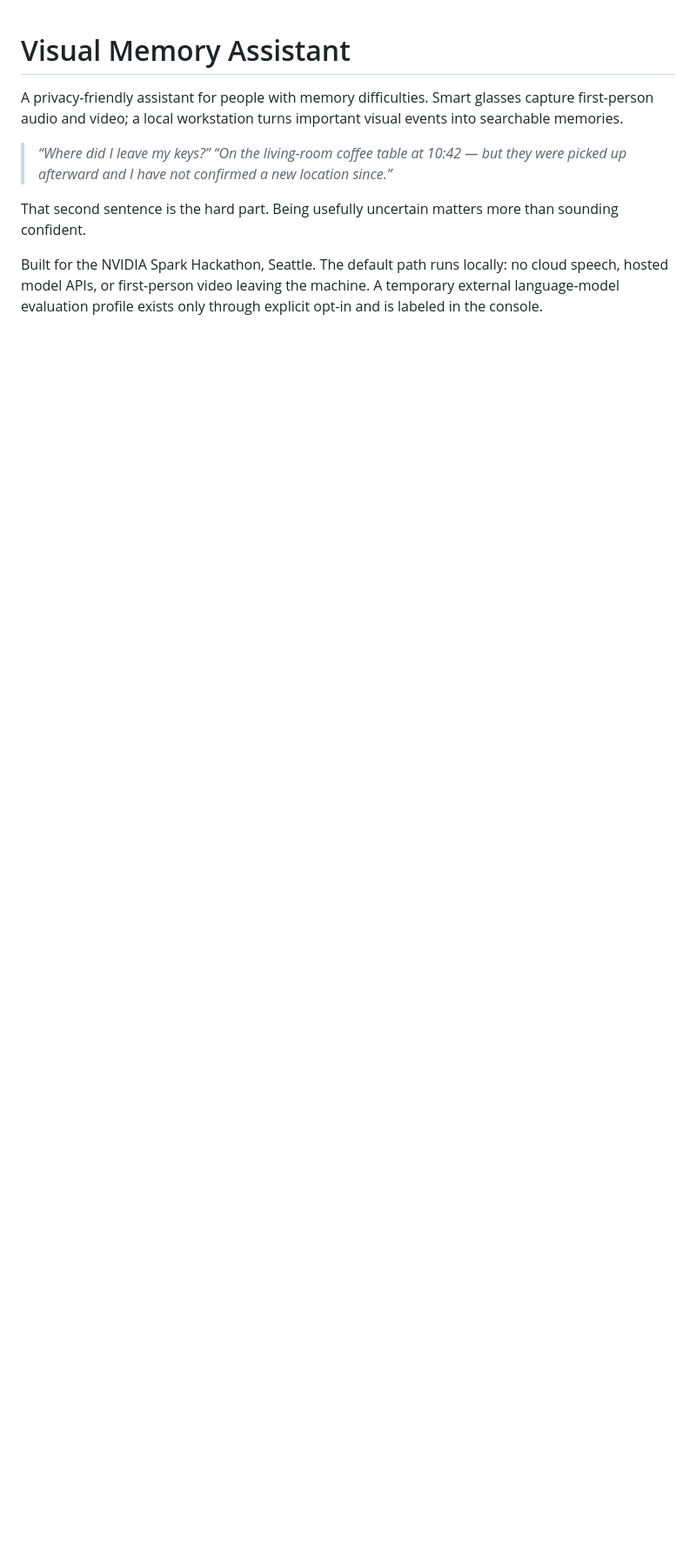
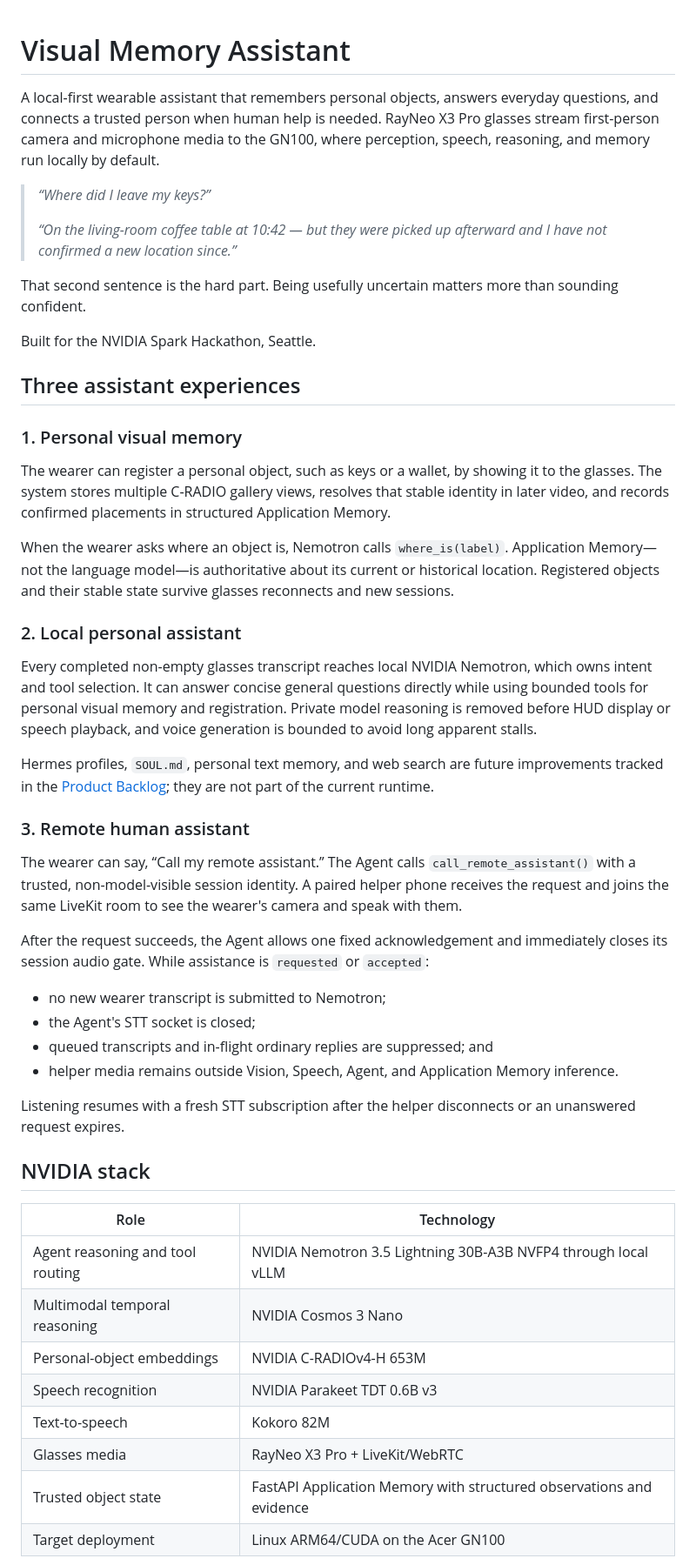
Before and after one commit to NadChern/nvidia_hack_seattle, a Markdown page: README.md, the part around one of its changes. Shown at 87% size. Drawn GitHub-style; blank space fills up the shorter version.

```diff
--- a/README.md
+++ b/README.md
@@ -1,10 +1,69 @@
 # Visual Memory Assistant
 
-A privacy-friendly assistant for people with memory difficulties. Smart glasses capture first-person audio and video; a local workstation turns important visual events into searchable memories.
+A local-first wearable assistant that remembers personal objects, answers everyday questions, and
+connects a trusted person when human help is needed. RayNeo X3 Pro glasses stream first-person
+camera and microphone media to the GN100, where perception, speech, reasoning, and memory run
+locally by default.
 
 > *“Where did I leave my keys?”*
-> *“On the living-room coffee table at 10:42 — but they were picked up afterward and I have not confirmed a new location since.”*
+>
+> *“On the living-room coffee table at 10:42 — but they were picked up afterward and I have not
+> confirmed a new location since.”*
 
-That second sentence is the hard part. Being usefully uncertain matters more than sounding confident.
+That second sentence is the hard part. Being usefully uncertain matters more than sounding
+confident.
 
-Built for the NVIDIA Spark Hackathon, Seattle. The default path runs locally: no cloud speech, hosted model APIs, or first-person video leaving the machine. A temporary external language-model evaluation profile exists only through explicit opt-in and is labeled in the console.
+Built for the NVIDIA Spark Hackathon, Seattle.
+
+## Three assistant experiences
+
+### 1. Personal visual memory
+
+The wearer can register a personal object, such as keys or a wallet, by showing it to the glasses.
+The system stores multiple C-RADIO gallery views, resolves that stable identity in later video,
+and records confirmed placements in structured Application Memory.
+
+When the wearer asks where an object is, Nemotron calls `where_is(label)`. Application Memory—not
+the language model—is authoritative about its current or historical location. Registered objects
+and their stable state survive glasses reconnects and new sessions.
+
+### 2. Local personal assistant
+
+Every completed non-empty glasses transcript reaches local NVIDIA Nemotron, which owns intent and
+tool selection. It can answer concise general questions directly while using bounded tools for
+personal visual memory and registration. Private model reasoning is removed before HUD display or
+speech playback, and voice generation is bounded to avoid long apparent stalls.
+
+Hermes profiles, `SOUL.md`, personal text memory, and web search are future improvements tracked in
+the [Product Backlog](docs/17-Product-Backlog.md); they are not part of the current runtime.
+
+### 3. Remote human assistant
+
+The wearer can say, “Call my remote assistant.” The Agent calls `call_remote_assistant()` with a
+trusted, non-model-visible session identity. A paired helper phone receives the request and joins
+the same LiveKit room to see the wearer's camera and speak with them.
+
+After the request succeeds, the Agent allows one fixed acknowledgement and immediately closes its
+session audio gate. While assistance is `requested` or `accepted`:
+
+- no new wearer transcript is submitted to Nemotron;
+- the Agent's STT socket is closed;
+- queued transcripts and in-flight ordinary replies are suppressed; and
+- helper media remains outside Vision, Speech, Agent, and Application Memory inference.
+
+Listening resumes with a fresh STT subscription after the helper disconnects or an unanswered
+request expires.
+
+## NVIDIA stack
+
+| Role | Technology |
+|---|---|
+| Agent reasoning and tool routing | NVIDIA Nemotron 3.5 Lightning 30B-A3B NVFP4 through local vLLM |
+| Multimodal temporal reasoning | NVIDIA Cosmos 3 Nano |
+| Personal-object embeddings | NVIDIA C-RADIOv4-H 653M |
+| Speech recognition | NVIDIA Parakeet TDT 0.6B v3 |
+| Text-to-speech | Kokoro 82M |
+| Glasses media | RayNeo X3 Pro + LiveKit/WebRTC |
+| Trusted object state | FastAPI Application Memory with structured observations and evidence |
+| Target deployment | Linux ARM64/CUDA on the Acer GN100 |
+
```
Also changed, not shown: other parts of README.md (+102 -35 lines).
